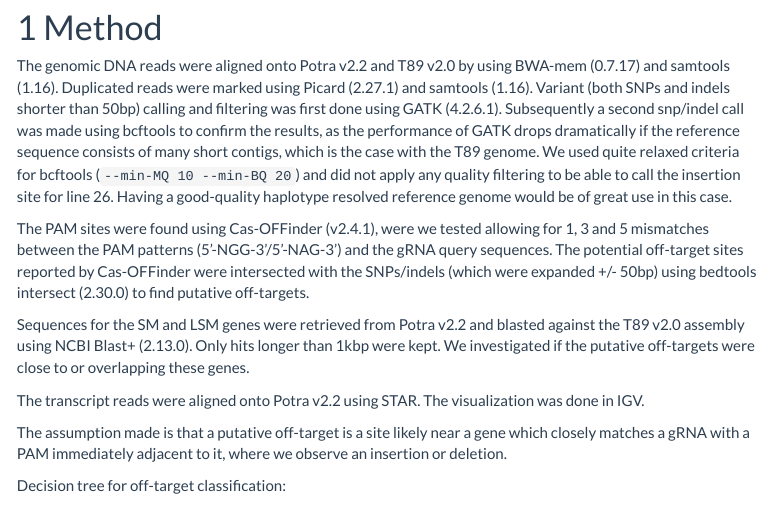
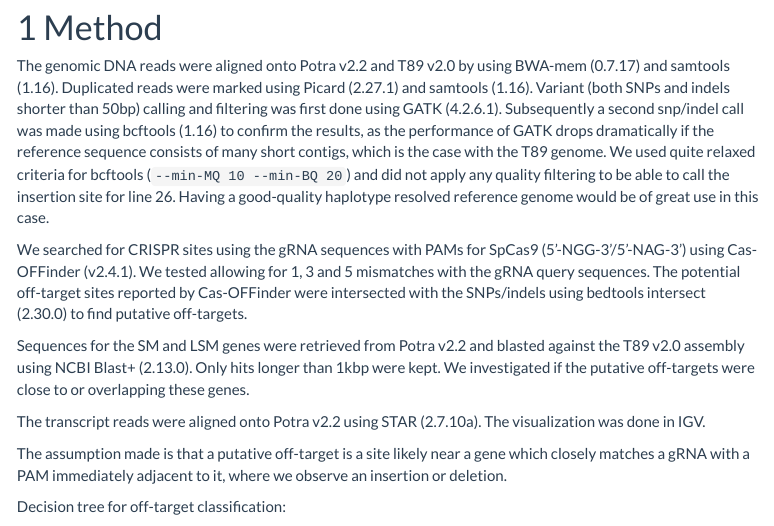
Before and after one commit to nicolasDelhomme/poplar-CRISPR-WGS, an R Markdown document (src/R/gRNA_binding_sites_near_target_genes.Rmd): the page in a window 1100 px wide, from 230 px down. Rendered offline with R 4.5, knitr and Pandoc, with nearby package versions; menus at the side of the page are left out.

Commit message:
Edited confusing section under Methods

```diff
--- a/src/R/gRNA_binding_sites_near_target_genes.Rmd
+++ b/src/R/gRNA_binding_sites_near_target_genes.Rmd
@@ -24,13 +24,13 @@ output:
 
 # Method
 
-The genomic DNA reads were aligned onto Potra v2.2 and T89 v2.0 by using BWA-mem (0.7.17) and samtools (1.16). Duplicated reads were marked using Picard (2.27.1) and samtools (1.16). Variant (both SNPs and indels shorter than 50bp) calling and filtering was first done using GATK (4.2.6.1). Subsequently a second snp/indel call was made using bcftools to confirm the results, as the performance of GATK drops dramatically if the reference sequence consists of many short contigs, which is the case with the T89 genome. We used quite relaxed criteria for bcftools (`--min-MQ 10 --min-BQ 20`) and did not apply any quality filtering to be able to call the insertion site for line 26. Having a good-quality haplotype resolved reference genome would be of great use in this case.
+The genomic DNA reads were aligned onto Potra v2.2 and T89 v2.0 by using BWA-mem (0.7.17) and samtools (1.16). Duplicated reads were marked using Picard (2.27.1) and samtools (1.16). Variant (both SNPs and indels shorter than 50bp) calling and filtering was first done using GATK (4.2.6.1). Subsequently a second snp/indel call was made using bcftools (1.16) to confirm the results, as the performance of GATK drops dramatically if the reference sequence consists of many short contigs, which is the case with the T89 genome. We used quite relaxed criteria for bcftools (`--min-MQ 10 --min-BQ 20`) and did not apply any quality filtering to be able to call the insertion site for line 26. Having a good-quality haplotype resolved reference genome would be of great use in this case.
 
-The PAM sites were found using Cas-OFFinder (v2.4.1), were we tested allowing for 1, 3 and 5 mismatches between the PAM patterns (5’-NGG-3’/5’-NAG-3’) and the gRNA query sequences. The potential off-target sites reported by Cas-OFFinder were intersected with the SNPs/indels (which were expanded +/- 50bp) using bedtools intersect (2.30.0) to find putative off-targets.
+We searched for CRISPR sites using the gRNA sequences with PAMs for SpCas9  (5’-NGG-3’/5’-NAG-3’) using Cas-OFFinder (v2.4.1). We tested allowing for 1, 3 and 5 mismatches with the gRNA query sequences. The potential off-target sites reported by Cas-OFFinder were intersected with the SNPs/indels using bedtools intersect (2.30.0) to find putative off-targets.
 
 Sequences for the SM and LSM genes were retrieved from Potra v2.2 and blasted against the T89 v2.0 assembly using NCBI Blast+ (2.13.0). Only hits longer than 1kbp were kept. We investigated if the putative off-targets were close to or overlapping these genes.
 
-The transcript reads were aligned onto Potra v2.2 using STAR. The visualization was done in IGV.
+The transcript reads were aligned onto Potra v2.2 using STAR (2.7.10a). The visualization was done in IGV.
 
 The assumption made is that a putative off-target is a site likely near a gene which closely matches a gRNA with a PAM immediately adjacent to it, where we observe an insertion or deletion.
 
```
